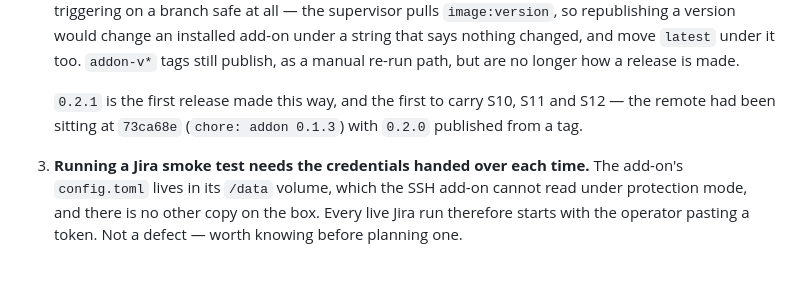
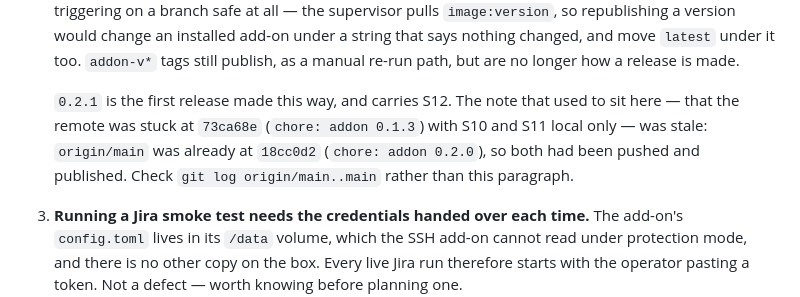
Before and after one commit to KamilPostrozny/ClaudeLoop, a Markdown page: ROADMAP.md, the part around the change. GitHub-like rendering; blank space fills up the shorter version.

Commit message:
docs: origin/main was already at 0.2.0, not 0.1.3
The Next section claimed S10 and S11 were local only. They were pushed;
origin/main sits at 18cc0d2. 0.2.1 therefore carries S12 alone.

Co-Authored-By: Claude Opus 5 <noreply@anthropic.com>
Claude-Session: https://claude.ai/code/session_01WwSwaKnfpAC8DMWrzAEEd1

```diff
--- a/ROADMAP.md
+++ b/ROADMAP.md
@@ -1043,9 +1043,12 @@ No slice is scheduled. Three things are outstanding:
    it too. `addon-v*` tags still publish, as a manual re-run path, but are no
    longer how a release is made.
 
-   `0.2.1` is the first release made this way, and the first to carry S10,
-   S11 and S12 — the remote had been sitting at `73ca68e`
-   (`chore: addon 0.1.3`) with `0.2.0` published from a tag.
+   `0.2.1` is the first release made this way, and carries S12. The note
+   that used to sit here — that the remote was stuck at `73ca68e`
+   (`chore: addon 0.1.3`) with S10 and S11 local only — was stale:
+   `origin/main` was already at `18cc0d2` (`chore: addon 0.2.0`), so both had
+   been pushed and published. Check `git log origin/main..main` rather than
+   this paragraph.
 
 3. **Running a Jira smoke test needs the credentials handed over each time.**
    The add-on's `config.toml` lives in its `/data` volume, which the SSH
```
